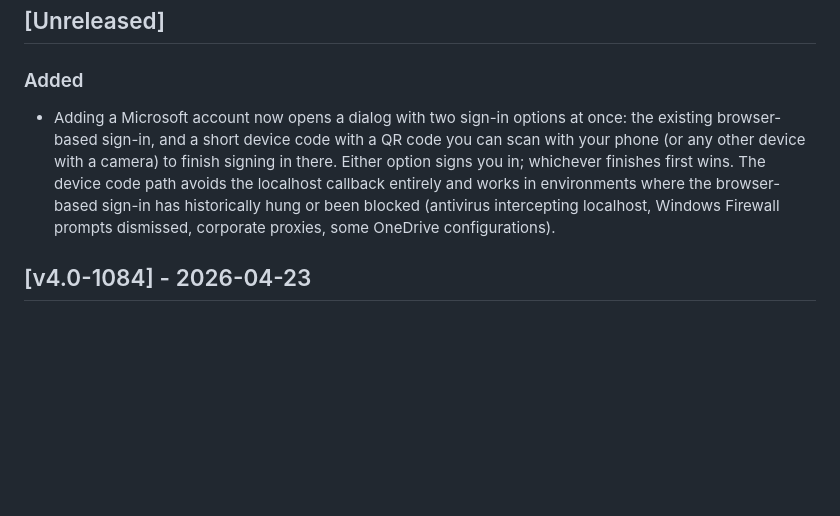
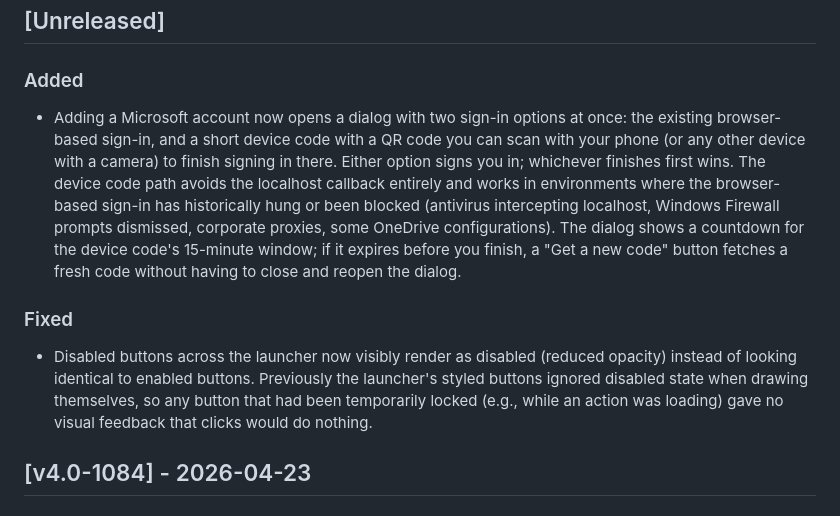
Before and after one commit to TechnicPack/LauncherV3, a Markdown page: CHANGELOG.md, the part around the change. Drawn GitHub-style; blank space fills up the shorter version.

Commit message:
docs(changelog): note device code expiry recovery and disabled-button fix
Expands the Unreleased "Added" bullet to mention the 15-minute countdown
and the "Get a new code" button that appears on expiry. Adds a "Fixed"
bullet for the RoundedButton disabled-state rendering so users have a
record of the launcher-wide UX change.

```diff
--- a/CHANGELOG.md
+++ b/CHANGELOG.md
@@ -10,7 +10,10 @@ is added at the top.
 ## [Unreleased]
 
 ### Added
-- Adding a Microsoft account now opens a dialog with two sign-in options at once: the existing browser-based sign-in, and a short device code with a QR code you can scan with your phone (or any other device with a camera) to finish signing in there. Either option signs you in; whichever finishes first wins. The device code path avoids the localhost callback entirely and works in environments where the browser-based sign-in has historically hung or been blocked (antivirus intercepting localhost, Windows Firewall prompts dismissed, corporate proxies, some OneDrive configurations).
+- Adding a Microsoft account now opens a dialog with two sign-in options at once: the existing browser-based sign-in, and a short device code with a QR code you can scan with your phone (or any other device with a camera) to finish signing in there. Either option signs you in; whichever finishes first wins. The device code path avoids the localhost callback entirely and works in environments where the browser-based sign-in has historically hung or been blocked (antivirus intercepting localhost, Windows Firewall prompts dismissed, corporate proxies, some OneDrive configurations). The dialog shows a countdown for the device code's 15-minute window; if it expires before you finish, a "Get a new code" button fetches a fresh code without having to close and reopen the dialog.
+
+### Fixed
+- Disabled buttons across the launcher now visibly render as disabled (reduced opacity) instead of looking identical to enabled buttons. Previously the launcher's styled buttons ignored disabled state when drawing themselves, so any button that had been temporarily locked (e.g., while an action was loading) gave no visual feedback that clicks would do nothing.
 
 ## [v4.0-1084] - 2026-04-23
 
```
